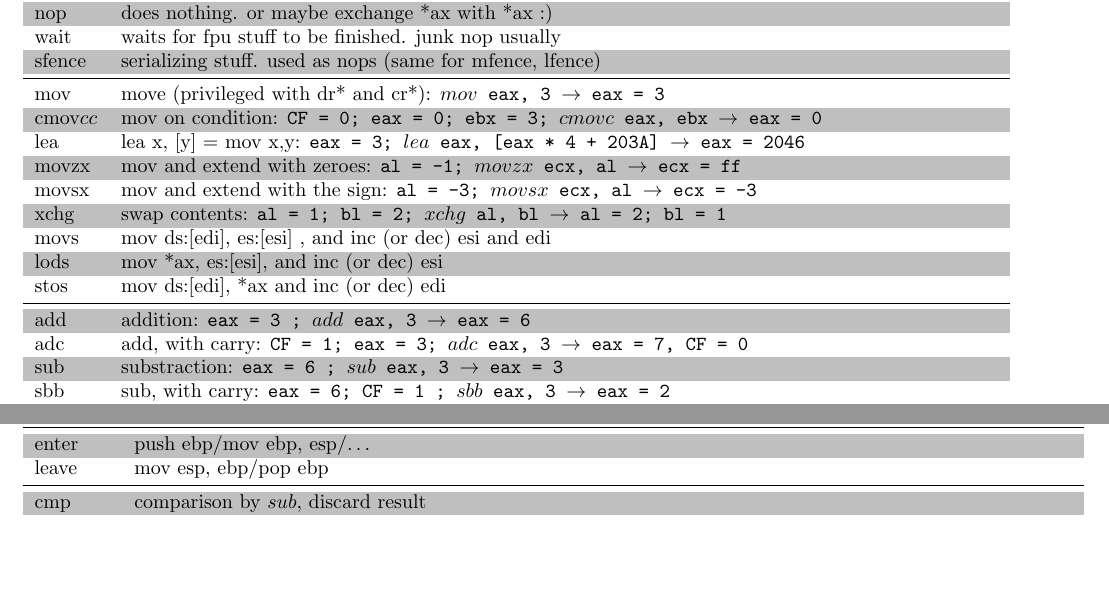
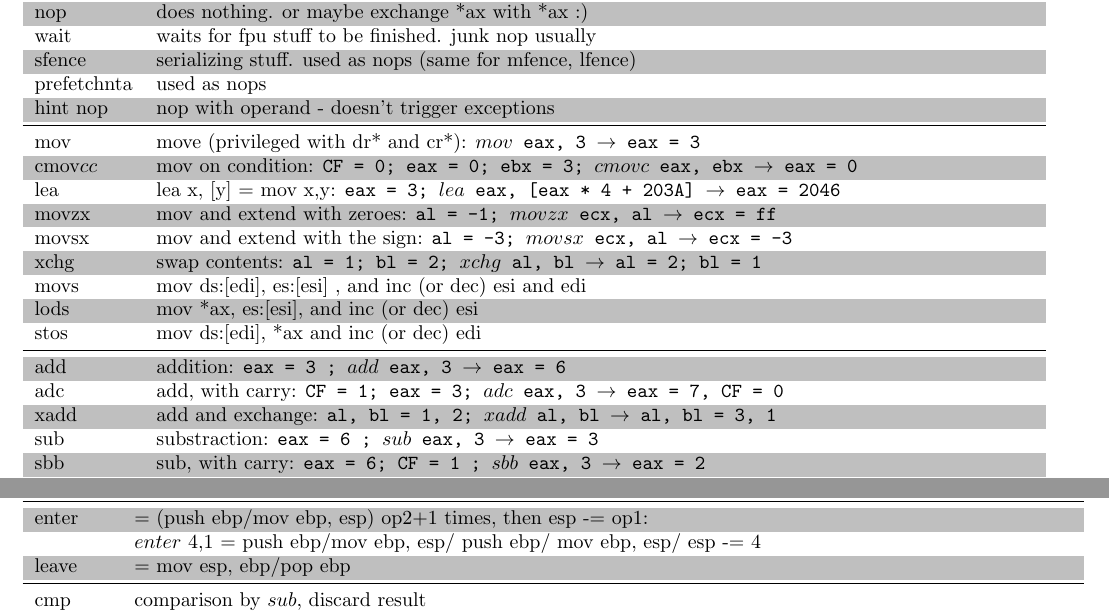
Before and after one commit to angea/corkami, a LaTeX document (misc/graphs/opcodes_desc.tex): two parts of pages 1 and 2 of 3, joined at a grey line, cut so that both start at the same text, the shorter picture padded with empty space. Compiled offline with pdfLaTeX.

Commit message:
enter xadd prefetchnta hint nop

```diff
--- a/misc/graphs/opcodes_desc.tex
+++ b/misc/graphs/opcodes_desc.tex
@@ -19,6 +19,8 @@ name & description \\
 nop	& does nothing. or maybe exchange *ax with *ax :) \\
 wait	& waits for fpu stuff to be finished. junk nop usually \\
 sfence & serializing stuff. used as nops (same for mfence, lfence) \\
+prefetchnta & used as nops \\
+hint nop & nop with operand - doesn't trigger exceptions \\
 \midrule
 mov 	& move (privileged with dr* and cr*): {\tt $mov$ eax, 3 \ra eax = 3} \\
 cmov$cc$ & mov on condition: {\tt CF = 0; eax = 0; ebx = 3; $cmovc$ eax, ebx \ra eax = 0}\\
@@ -32,6 +34,7 @@ stos 	& mov ds:[edi], *ax and inc (or dec) edi\\
 \midrule
 add 	& addition: {\tt eax = 3 ; $add$ eax, 3 \ra eax = 6}\\
 adc 	& add, with carry: {\tt CF = 1; eax = 3; $adc$ eax, 3 \ra eax = 7, CF = 0}\\
+xadd & add and exchange: {\tt al, bl = 1, 2; $xadd$ al, bl \ra al, bl = 3, 1}\\
 sub 	& substraction: {\tt eax = 6 ; $sub$ eax, 3 \ra eax = 3}\\
 sbb   	& sub, with carry: {\tt eax = 6; CF = 1 ; $sbb$ eax, 3 \ra eax = 2}\\
 inc 	& =add 1: {\tt eax = 0; $inc$ eax \ra eax = 1} \\
@@ -84,8 +87,10 @@ setalc & al = cf ? -1 : 0: {\tt cf = 1; $setalc$ \ra al = ff}\\
 \toprule
 name & description \\
 \midrule
-enter & push ebp/mov ebp, esp/\ldots\\
-leave & mov esp, ebp/pop ebp\\
+enter & = (push ebp/mov ebp, esp) op2+1 times, then esp -= op1:
+\\
+ & $enter$ 4,1 = push ebp/mov ebp, esp/ push ebp/ mov ebp, esp/ esp -= 4 \\
+leave & = mov esp, ebp/pop ebp\\
 \midrule
 cmp 	& comparison by $sub$, discard result\\
 cmps & cmp es:[esi], ds:[edi] and inc (or dec) esi and edi \\
```
